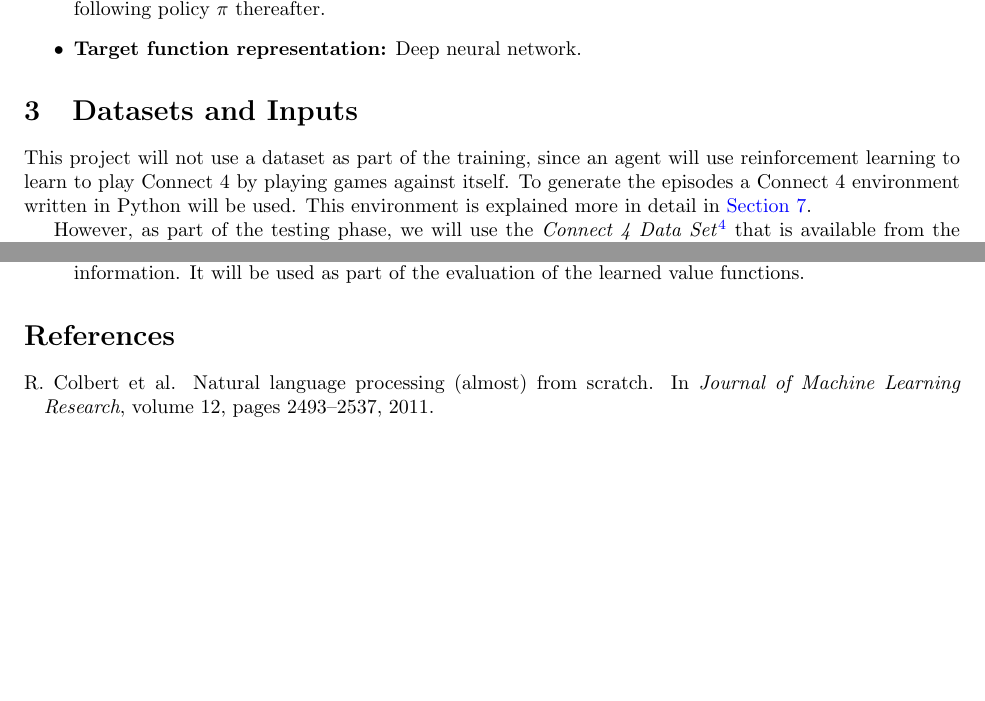
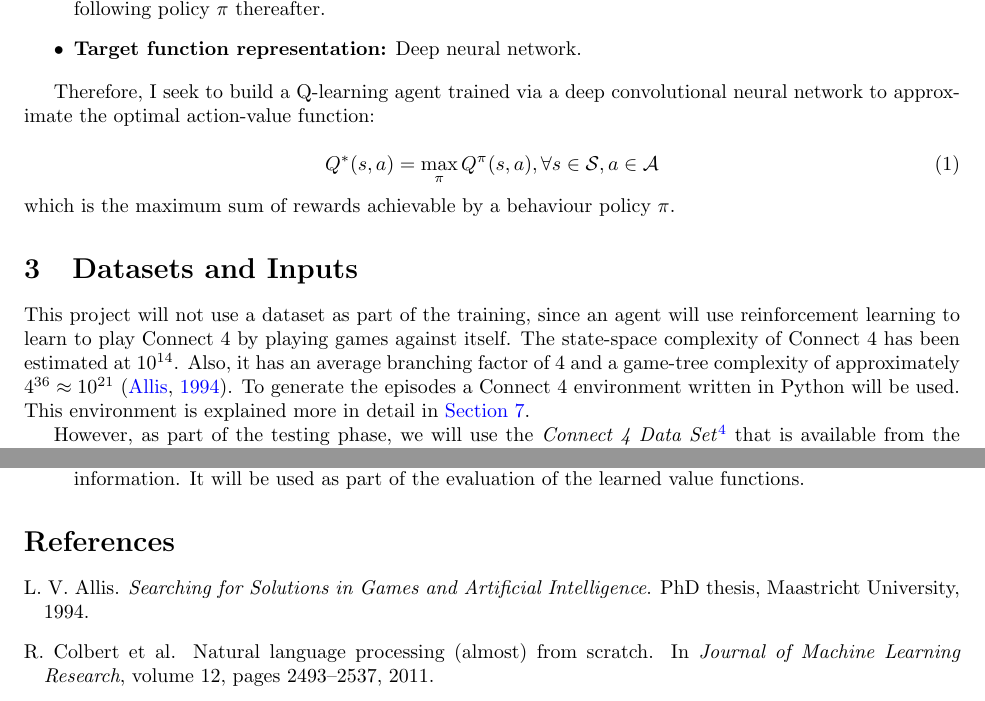
Before and after one commit to davidrobles/mlnd-capstone, a LaTeX document (proposal.tex): two parts of pages 2 and 5 of 5, joined at a grey line, cut so that both start at the same text, the shorter picture padded with empty space. Compiled offline with pdfLaTeX.

Commit message:
Changes for second review

```diff
--- a/proposal.tex
+++ b/proposal.tex
@@ -177,14 +177,25 @@ using the formalism used by \cite{Mitchell1997Book} to define a machine learning
 
 \end{itemize}
 
+Therefore, I seek to build a Q-learning agent trained via a deep convolutional neural network to
+approximate the optimal action-value function:
+
+\begin{equation}
+Q^*(s,a) = \max\limits_\pi Q^\pi(s,a), \forall s \in \mathcal{S}, a \in \mathcal{A}
+\end{equation}
+
+\noindent which is the maximum sum of rewards achievable by a behaviour policy $\pi$.
+
 %%%%%%%%%%%%%%%%%%%%%%%%%%%%%%%%%%%%%%%%%%%%%%%%%%%%%%%%%%%%%%%%%%%%%%%%%%%%%%%%%%%%%%%%%%%%%%%%%%%%
 \section{Datasets and Inputs}
 %%%%%%%%%%%%%%%%%%%%%%%%%%%%%%%%%%%%%%%%%%%%%%%%%%%%%%%%%%%%%%%%%%%%%%%%%%%%%%%%%%%%%%%%%%%%%%%%%%%%
 
 This project will not use a dataset as part of the training, since an agent will use reinforcement
-learning to learn to play Connect 4 by playing games against itself. To generate the episodes a
-Connect 4 environment written in Python will be used. This environment is explained more in detail
-in \hyperref[sec:project-design]{Section \ref*{sec:project-design}}.
+learning to learn to play Connect 4 by playing games against itself. The state-space complexity of
+Connect 4 has been estimated at $10^{14}$. Also, it has an average branching factor of 4 and a
+game-tree complexity of approximately $4^{36} \approx 10^{21}$~\citep{Allis1994PhD}. To generate the
+episodes a Connect 4 environment written in Python will be used.  This environment is explained more
+in detail in \hyperref[sec:project-design]{Section \ref*{sec:project-design}}.
 
 However, as part of the testing phase, we will use the \emph{Connect 4 Data
 Set}\footnote{\url{https://archive.ics.uci.edu/ml/datasets/Connect-4}} that is available from the
```
Also changed, not shown: bibliography.bib (+9 -0 lines), proposal.pdf.
